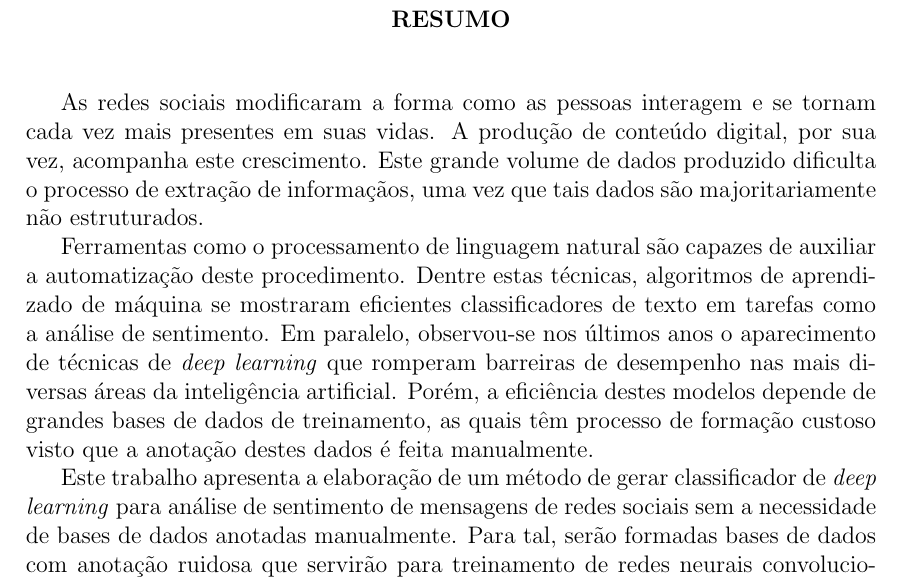
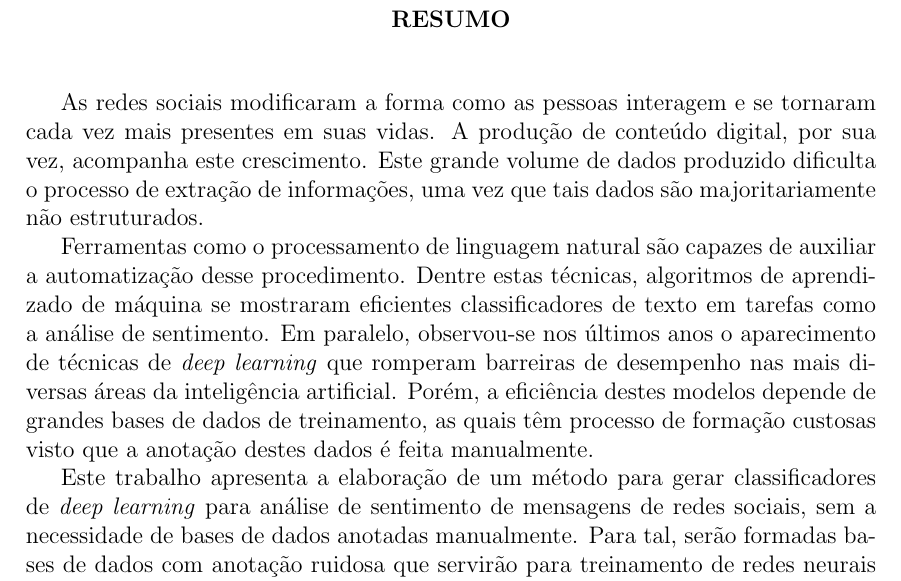
Before and after one commit to brenoarosa/projeto_final, a LaTeX book (Principal.tex, which reads Preambulo.tex): part of page 7 of 57, cut so that both start at the same text. Compiled offline with pdfLaTeX; a LaTeX package or settings file that is missing is left out; a missing bibliography style is replaced by a similar one.

Commit message:
Improves abstract grammar

```diff
--- a/Preambulo.tex
+++ b/Preambulo.tex
@@ -72,21 +72,21 @@ Os conceitos expressos neste trabalho são de responsabilidade do(s) autor(es).
 \end{center}
 \vspace{0.5cm}
 
-As redes sociais modificaram a forma como as pessoas interagem e se tornam cada vez mais presentes em suas vidas.
+As redes sociais modificaram a forma como as pessoas interagem e se tornaram cada vez mais presentes em suas vidas.
 A produção de conteúdo digital, por sua vez, acompanha este crescimento.
-Este grande volume de dados produzido dificulta o processo de extração de informaçãos, uma vez que tais dados são
+Este grande volume de dados produzido dificulta o processo de extração de informações, uma vez que tais dados são
 majoritariamente não estruturados.
 
-Ferramentas como o processamento de linguagem natural são capazes de auxiliar a automatização deste procedimento.
+Ferramentas como o processamento de linguagem natural são capazes de auxiliar a automatização desse procedimento.
 Dentre estas técnicas, algoritmos de aprendizado de máquina se mostraram eficientes classificadores de texto em tarefas
 como a análise de sentimento.
 Em paralelo, observou-se nos últimos anos o aparecimento de técnicas de \textit{deep learning} que romperam barreiras
 de desempenho nas mais diversas áreas da inteligência artificial.
 Porém, a eficiência destes modelos depende de grandes bases de dados de treinamento, as quais têm processo de formação
-custoso visto que a anotação destes dados é feita manualmente.
+custosas visto que a anotação destes dados é feita manualmente.
 
-Este trabalho apresenta a elaboração de um método de gerar classificador de \textit{deep learning} para análise de
-sentimento de mensagens de redes sociais sem a necessidade de bases de dados anotadas manualmente.
+Este trabalho apresenta a elaboração de um método para gerar classificadores de \textit{deep learning} para análise de
+sentimento de mensagens de redes sociais, sem a necessidade de bases de dados anotadas manualmente.
 Para tal, serão formadas bases de dados com anotação ruidosa que servirão para treinamento de redes neurais
 convolucionais.
 Serão avaliados os resultados obtidos pelos classificadores de \textit{deep learning} em comparação com algoritmos de
```
Also changed, not shown: projeto_final.pdf.
